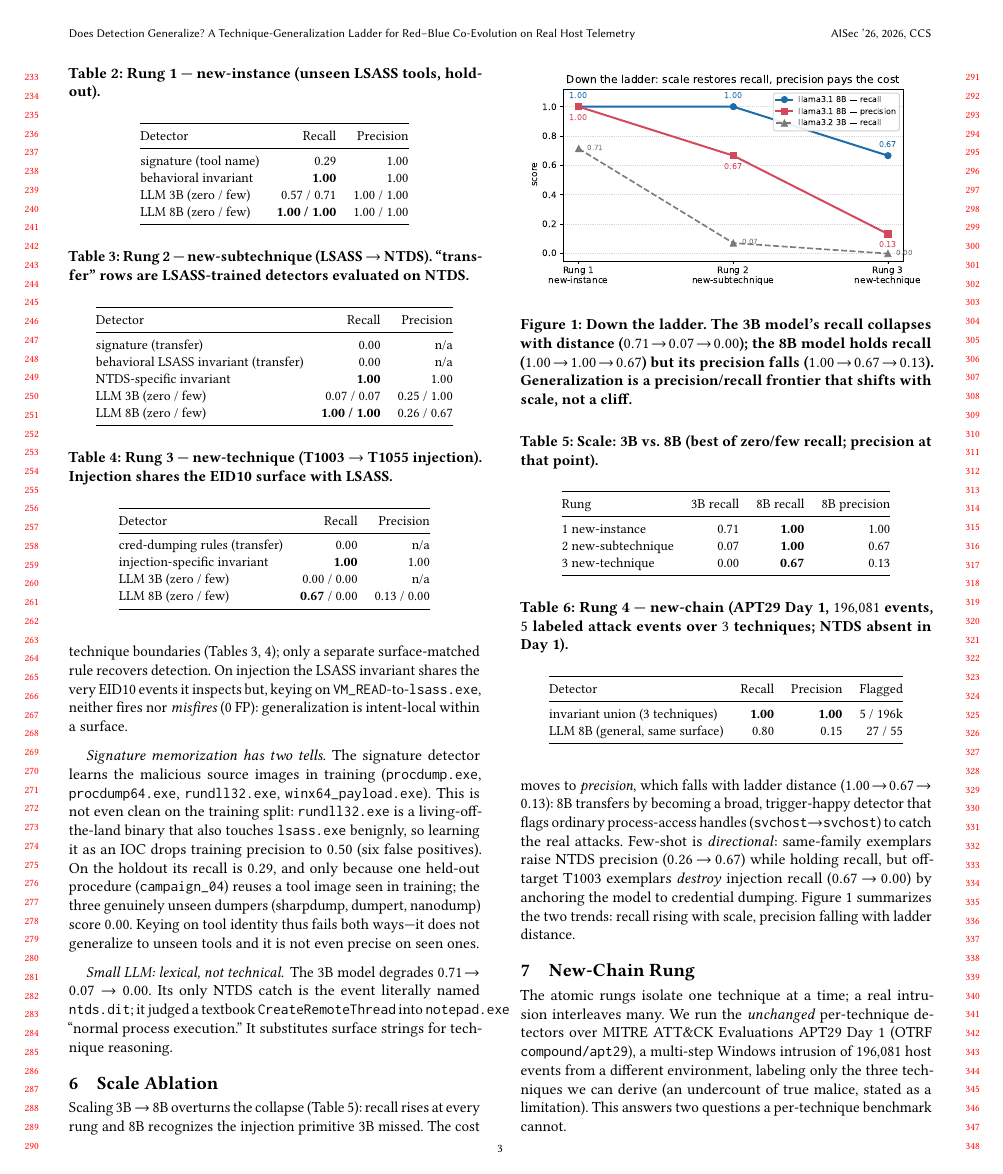
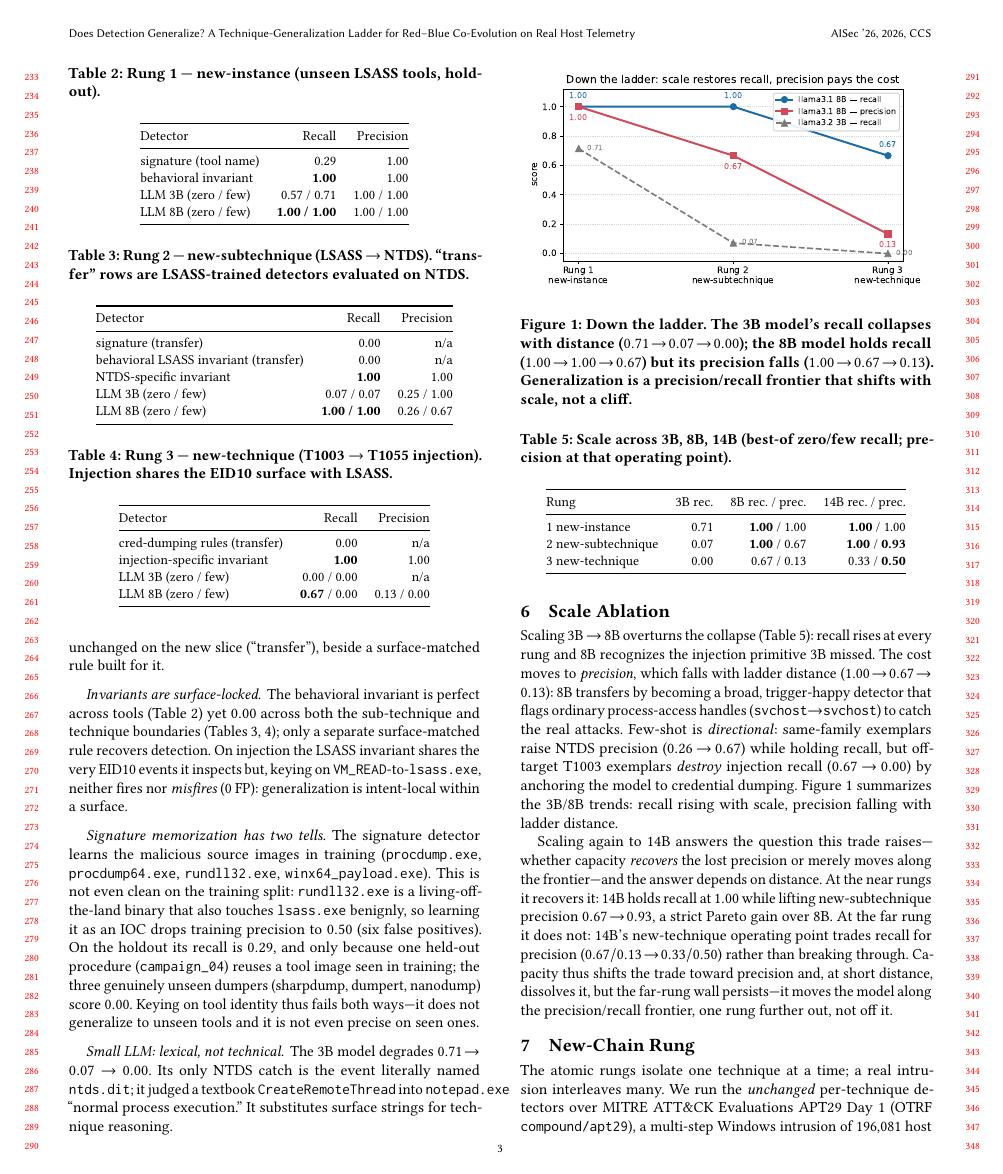
Before and after one commit to Raresney/AI-Cyber-Evolution, a LaTeX paper (paper/main.tex): page 3 of 4 before the commit and page 3 of 5 after it. Compiled offline with pdfLaTeX.

Commit message:
feat(scale): add 14B ablation across all four rungs
Run qwen2.5:14b over every ladder rung (new-instance, new-subtechnique,
new-technique, new-chain) under the same leakage-free protocol as the 3B/8B
ablation. Finding: capacity recovers the precision 8B loses at short ladder
distance (new-subtechnique 0.67->0.93 few-shot at recall 1.00, a Pareto gain)
but only trades recall for precision at the far rungs (new-technique 0.33/0.50;
chain 0.60/1.00, 0 FP). Scale moves the model along the precision/recall
frontier, pushing the wall one rung outward, not off it.

Fold into paper (abstract, contributions, scale + chain sections, discussion,
threats, conclusion) and results/README (ladder summary, scale tables,
finding 15b, caveats).

```diff
--- a/paper/main.tex
+++ b/paper/main.tex
@@ -329,16 +333,17 @@ precision/recall frontier that shifts with scale, not a cliff.}
 \end{figure}
 
 \begin{table}[t]
-\caption{Scale: 3B vs.\ 8B (best of zero/few recall; precision at that point).}
+\caption{Scale across 3B, 8B, 14B (best-of zero/few recall; precision at that
+operating point).}
 \label{tab:scale}
 \small
 \begin{tabular}{@{}lrrr@{}}
 \toprule
-Rung & 3B recall & 8B recall & 8B precision \\
+Rung & 3B rec. & 8B rec. / prec. & 14B rec. / prec. \\
 \midrule
-1 new-instance     & 0.71 & \textbf{1.00} & 1.00 \\
-2 new-subtechnique & 0.07 & \textbf{1.00} & 0.67 \\
-3 new-technique    & 0.00 & \textbf{0.67} & 0.13 \\
+1 new-instance     & 0.71 & \textbf{1.00} / 1.00 & \textbf{1.00} / 1.00 \\
+2 new-subtechnique & 0.07 & \textbf{1.00} / 0.67 & \textbf{1.00} / \textbf{0.93} \\
+3 new-technique    & 0.00 & 0.67 / 0.13 & 0.33 / \textbf{0.50} \\
 \bottomrule
 \end{tabular}
 \end{table}
@@ -352,8 +357,19 @@ trigger-happy detector that flags ordinary process-access handles
 Few-shot is \emph{directional}: same-family exemplars raise NTDS precision
 ($0.26\!\rightarrow\!0.67$) while holding recall, but off-target T1003 exemplars
 \emph{destroy} injection recall ($0.67\!\rightarrow\!0.00$) by anchoring the
-model to credential dumping. Figure~\ref{fig:ladder} summarizes the two trends:
-recall rising with scale, precision falling with ladder distance.
+model to credential dumping. Figure~\ref{fig:ladder} summarizes the 3B/8B
+trends: recall rising with scale, precision falling with ladder distance.
+
+Scaling again to 14B answers the question this trade raises---whether capacity
+\emph{recovers} the lost precision or merely moves along the frontier---and the
+answer depends on distance. At the near rungs it recovers it: 14B holds recall
+at $1.00$ while lifting new-subtechnique precision $0.67\!\rightarrow\!0.93$, a
+strict Pareto gain over 8B. At the far rung it does not: 14B's new-technique
+operating point trades recall for precision
+($0.67/0.13\!\rightarrow\!0.33/0.50$) rather than breaking through. Capacity
+thus shifts the trade toward precision and, at short distance, dissolves it, but
+the far-rung wall persists---it moves the model along the precision/recall
+frontier, one rung further out, not off it.
 
 \section{New-Chain Rung}
 \label{sec:chain}
```
Also changed, not shown: results/README.md, paper/main.tex (42 more changed lines), 7 other files.
